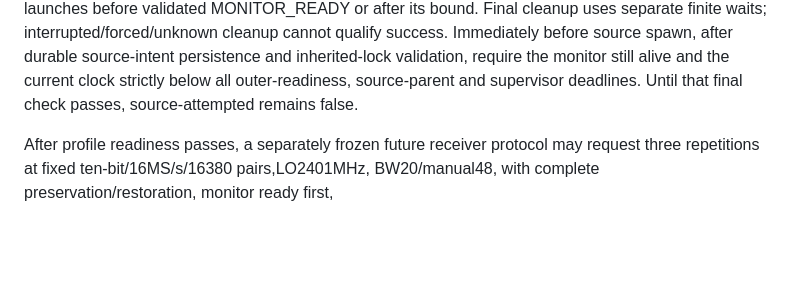
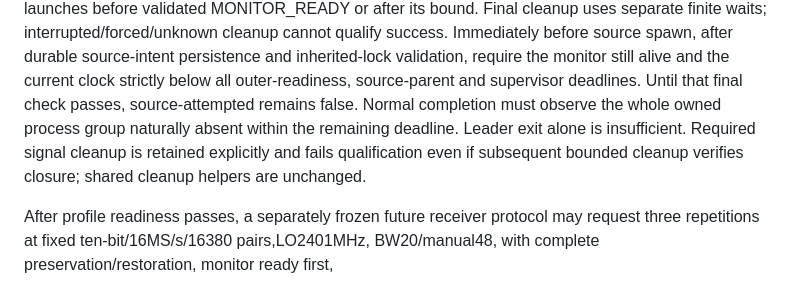
Before and after one commit to knewter/esp-sdr-stuff, a Markdown page: docs/research/ble-primary-zero-data-readiness-protocol.md, the part around the change. GitHub-like rendering; blank space fills up the shorter version.

Commit message:
Clarify natural process-group completion for primary readiness

```diff
--- a/docs/research/ble-primary-zero-data-readiness-protocol.md
+++ b/docs/research/ble-primary-zero-data-readiness-protocol.md
@@ -51,6 +51,10 @@ Immediately before source spawn, after durable source-intent persistence and
 inherited-lock validation, require the monitor still alive and the current clock
 strictly below all outer-readiness, source-parent and supervisor deadlines.
 Until that final check passes, source-attempted remains false.
+Normal completion must observe the whole owned process group naturally absent
+within the remaining deadline. Leader exit alone is insufficient. Required
+signal cleanup is retained explicitly and fails qualification even if subsequent
+bounded cleanup verifies closure; shared cleanup helpers are unchanged.
 
 After profile readiness passes, a separately frozen future receiver protocol
 may request three repetitions at fixed ten-bit/16MS/s/16380 pairs,LO2401MHz,
```
